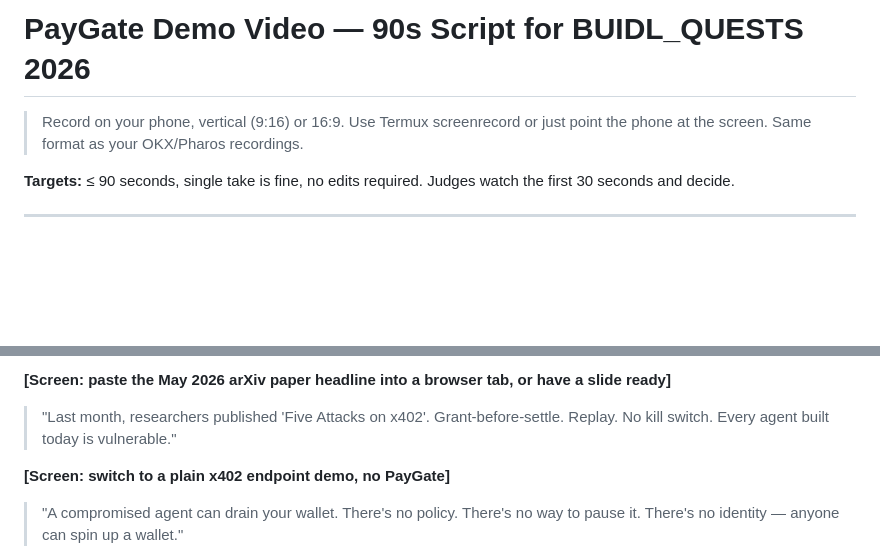
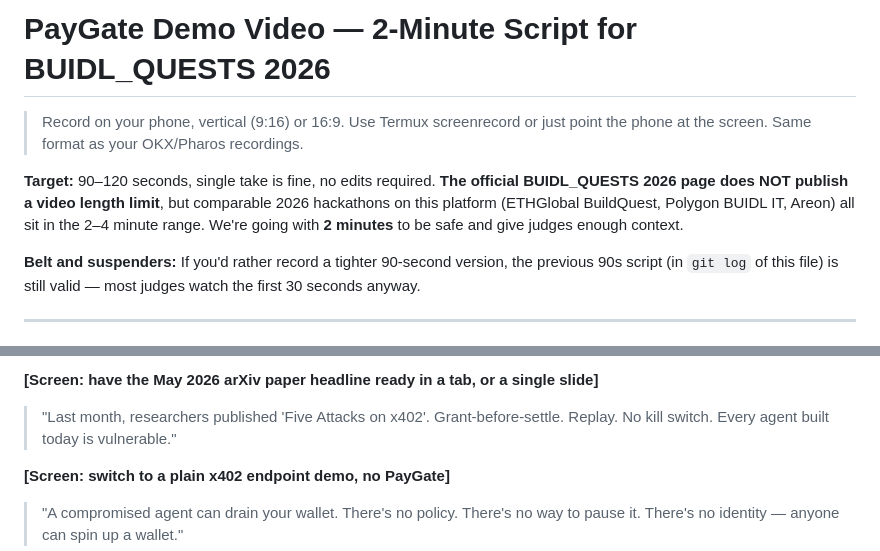
Before and after one commit to Donyemiight/paygate, a Markdown page: DEMO-SCRIPT.md, 2 parts joined by grey strips. GitHub-like rendering; blank space fills up the shorter version.

```diff
--- a/DEMO-SCRIPT.md
+++ b/DEMO-SCRIPT.md
@@ -1,8 +1,10 @@
-# PayGate Demo Video — 90s Script for BUIDL_QUESTS 2026
+# PayGate Demo Video — 2-Minute Script for BUIDL_QUESTS 2026
 
 > Record on your phone, vertical (9:16) or 16:9. Use Termux screenrecord or just point the phone at the screen. Same format as your OKX/Pharos recordings.
 
-**Targets:** ≤ 90 seconds, single take is fine, no edits required. Judges watch the first 30 seconds and decide.
+**Target:** 90–120 seconds, single take is fine, no edits required. **The official BUIDL_QUESTS 2026 page does NOT publish a video length limit**, but comparable 2026 hackathons on this platform (ETHGlobal BuildQuest, Polygon BUIDL IT, Areon) all sit in the 2–4 minute range. We're going with **2 minutes** to be safe and give judges enough context.
+
+**Belt and suspenders:** If you'd rather record a tighter 90-second version, the previous 90s script (in `git log` of this file) is still valid — most judges watch the first 30 seconds anyway.
 
 ---
 
@@ -24,5 +26,5 @@
 
-**[Screen: paste the May 2026 arXiv paper headline into a browser tab, or have a slide ready]**
+**[Screen: have the May 2026 arXiv paper headline ready in a tab, or a single slide]**
 
 > "Last month, researchers published 'Five Attacks on x402'. Grant-before-settle. Replay. No kill switch. Every agent built today is vulnerable."
 
```
Also changed, not shown: other parts of DEMO-SCRIPT.md (+28 -22 lines), OPENARENA-FORM.md (+2 -0 lines).
